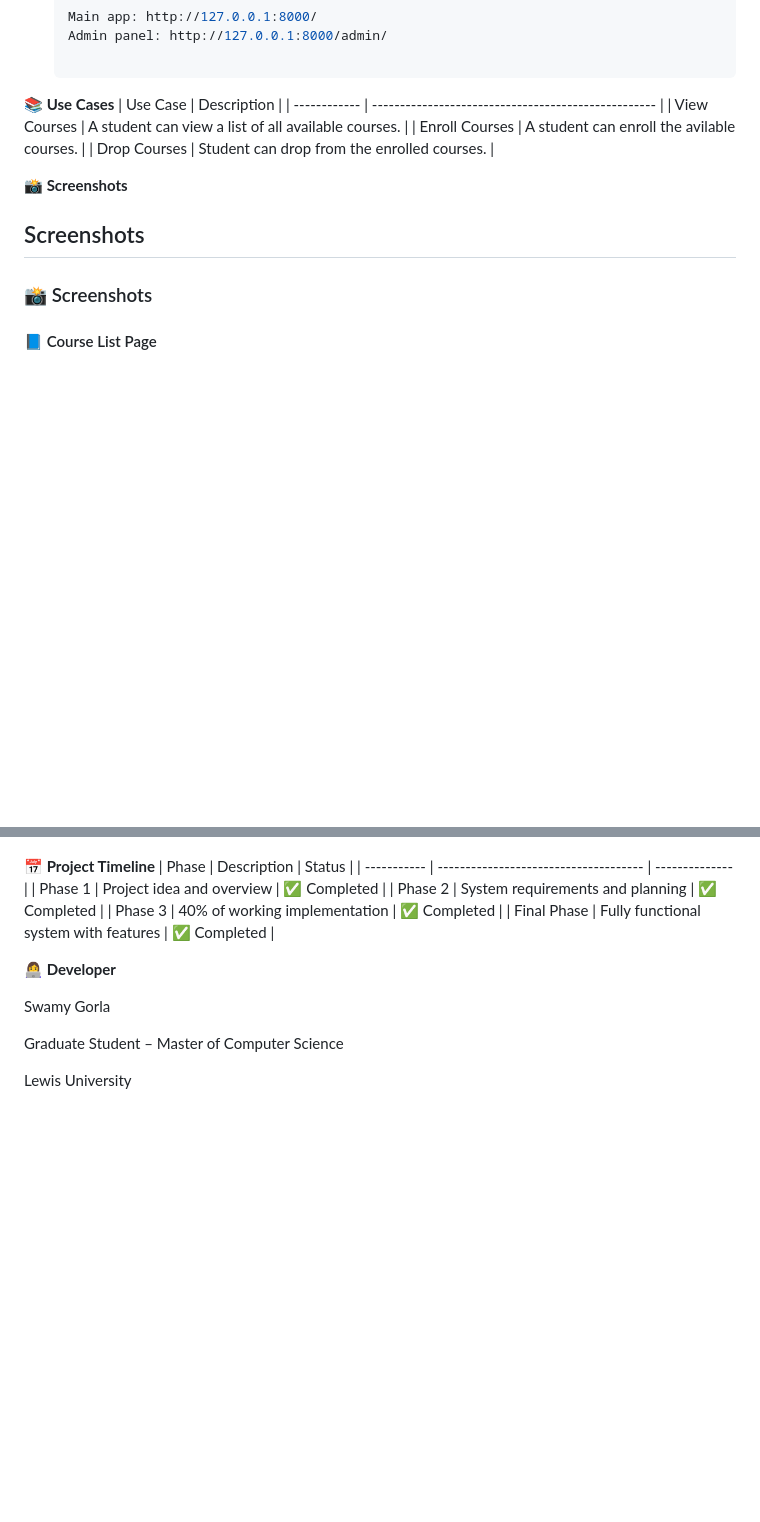
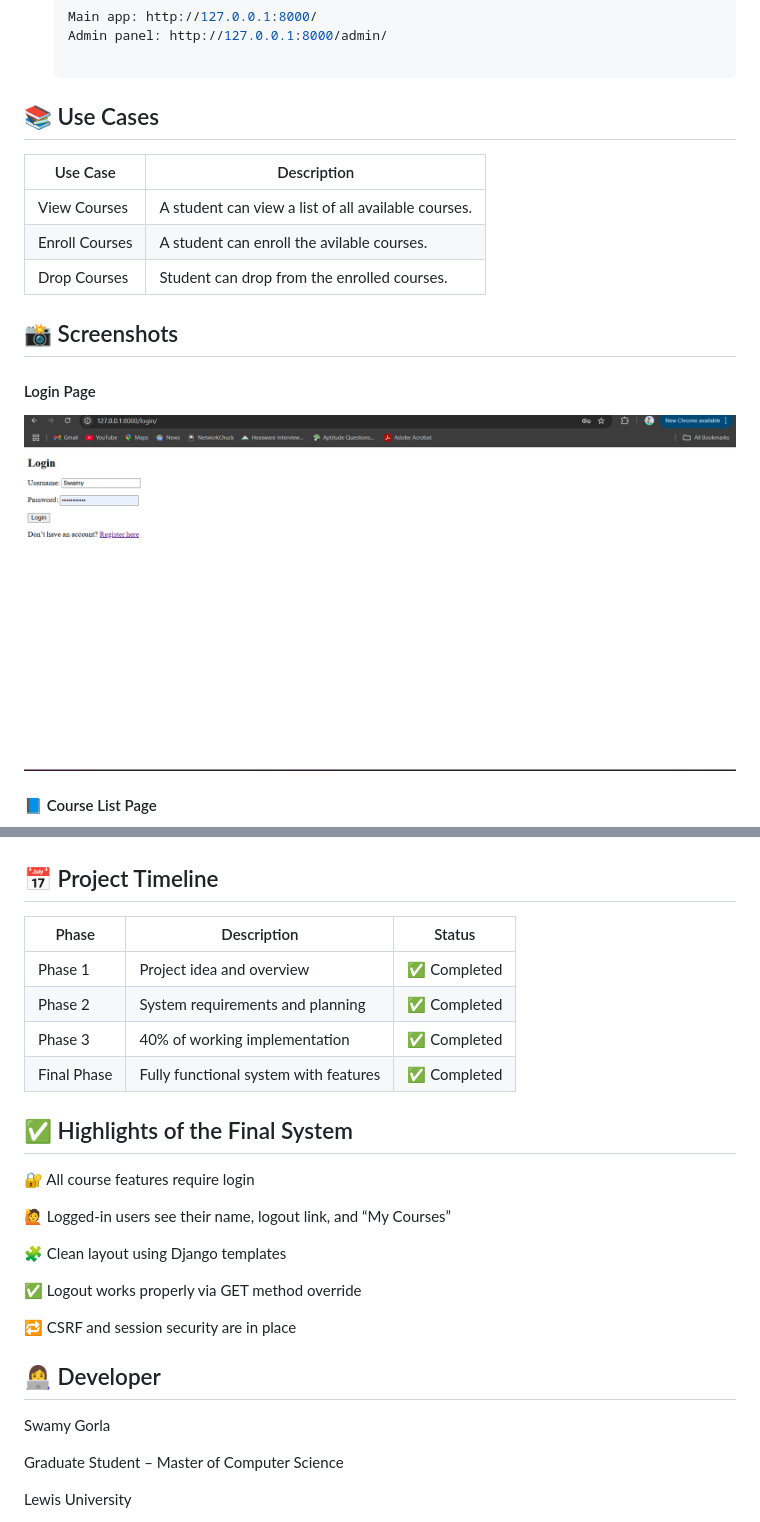
Before and after one commit to Swamy2255/student_course_system, a Markdown page: README.md, 2 parts joined by grey strips. Rendered like a GitHub page; blank space fills up the shorter version.

```diff
--- a/README.md
+++ b/README.md
@@ -65,19 +65,17 @@ Django Admin Interface
    Main app: http://127.0.0.1:8000/
    Admin panel: http://127.0.0.1:8000/admin/
 
-**📚 Use Cases**
+## 📚 Use Cases
 | Use Case     | Description                                         |
 | ------------ | --------------------------------------------------- |
 | View Courses | A student can view a list of all available courses. |
 | Enroll Courses | A student can enroll the avilable courses.        |
 | Drop Courses | Student can drop from the enrolled courses.         |
 
+## 📸 Screenshots
 
-**📸 Screenshots**
-## Screenshots
-
-
-### 📸 Screenshots
+#### Login Page
+![Login Credentials](screenshots/screenshot_login.png)
 
 #### 📘 Course List Page
 ![Course List](screenshots/screenshot_available_courses.png)
@@ -94,9 +92,7 @@ Django Admin Interface
 #### 🛠️ Admin Panel (Courses)
 ![Admin Panel](screenshots/screenshot_admin_panel.png)
 
-
-
-**📅 Project Timeline**
+## 📅 Project Timeline
 | Phase       | Description                           | Status         |
 | ----------- | ------------------------------------- | -------------- |
 | Phase 1     | Project idea and overview             | ✅ Completed    |
@@ -104,7 +100,18 @@ Django Admin Interface
 | Phase 3     | 40% of working implementation         | ✅ Completed  |
 | Final Phase | Fully functional system with features | ✅ Completed |
 
-**👩‍💻 Developer**
+## ✅ Highlights of the Final System
+🔐 All course features require login
+
+🙋 Logged-in users see their name, logout link, and “My Courses”
+
+🧩 Clean layout using Django templates
+
+✅ Logout works properly via GET method override
+
+🔁 CSRF and session security are in place
+
+## 👩‍💻 Developer
 
 Swamy Gorla
 
```
Also changed, not shown: other parts of README.md (+1 -1 lines).
